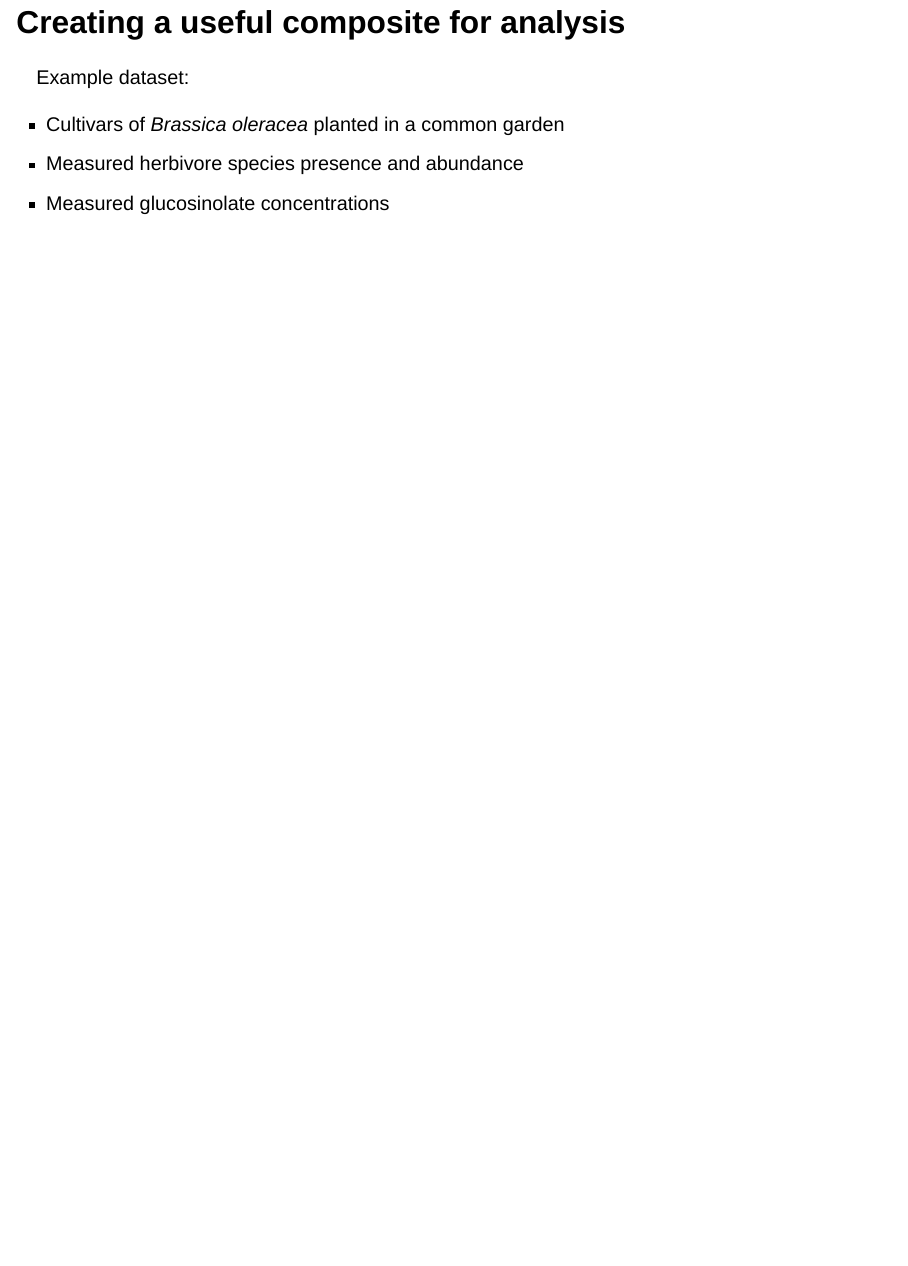
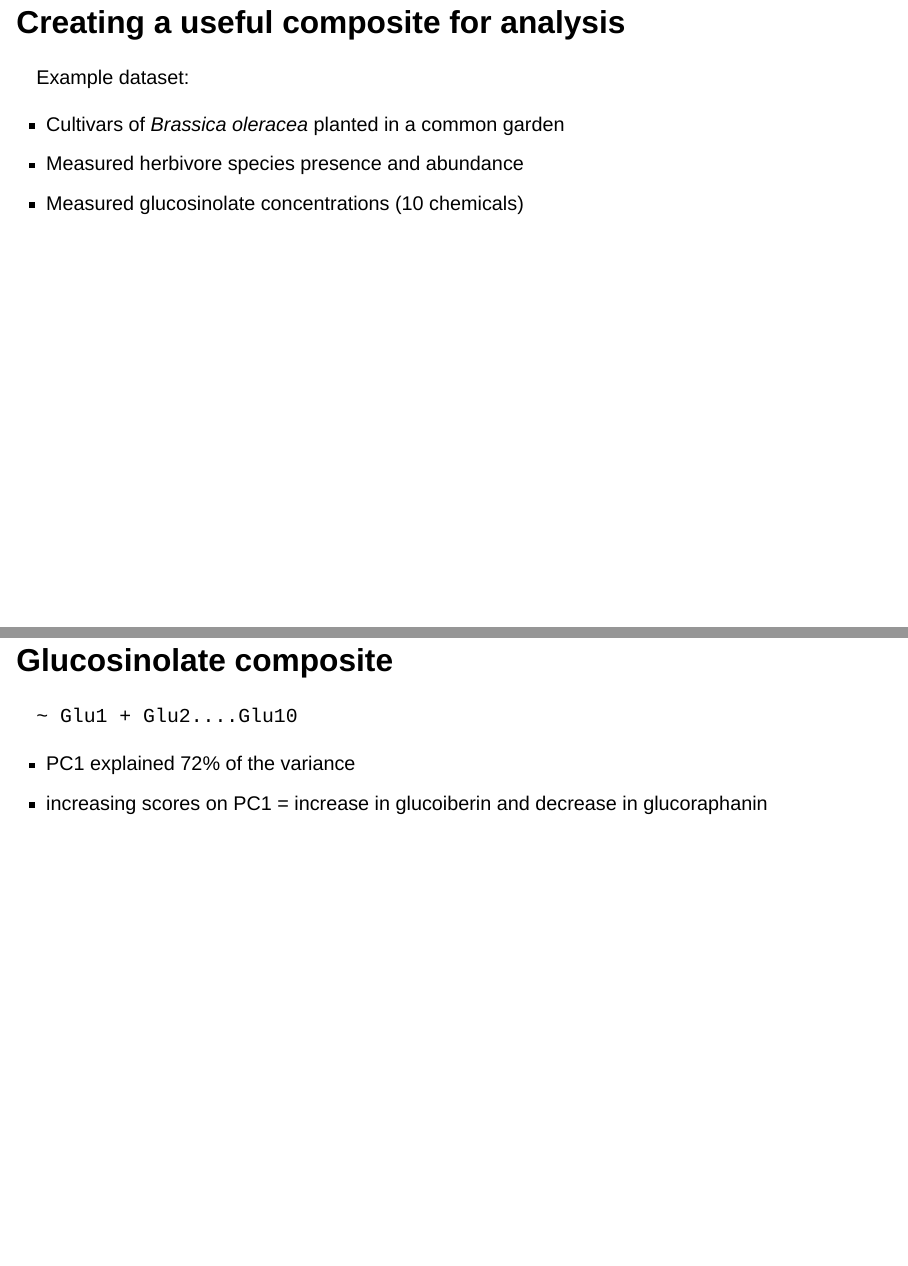
Before and after one commit to QM-Life-Sci/QMLS_2-Multivariate, a Quarto document (2.4-Applied_PCA.qmd): page 10 of 10 before the commit and pages 10 and 11 of 15 after it, the two joined at a grey line. Rendered offline with R 4.5, knitr and Pandoc in place of Quarto, with nearby package versions; drawn as Slidy slides in place of the format the file asks for.

Commit message:
Update lecture 2-4

```diff
--- a/2.4-Applied_PCA.qmd
+++ b/2.4-Applied_PCA.qmd
@@ -86,4 +86,11 @@ Example dataset:
 
 - Cultivars of *Brassica oleracea* planted in a common garden
 - Measured herbivore species presence and abundance
-- Measured glucosinolate concentrations
+- Measured glucosinolate concentrations (10 chemicals)
+
+## Glucosinolate composite
+
+`~ Glu1 + Glu2....Glu10`
+
+- PC1 explained 72% of the variance
+- increasing scores on PC1 = increase in glucoiberin and decrease in glucoraphanin
```
Also changed, not shown: Images/gluc1_pca.png (added), Images/gluc2.png (added), 2.4-Applied_PCA.qmd (10 more changed lines).
